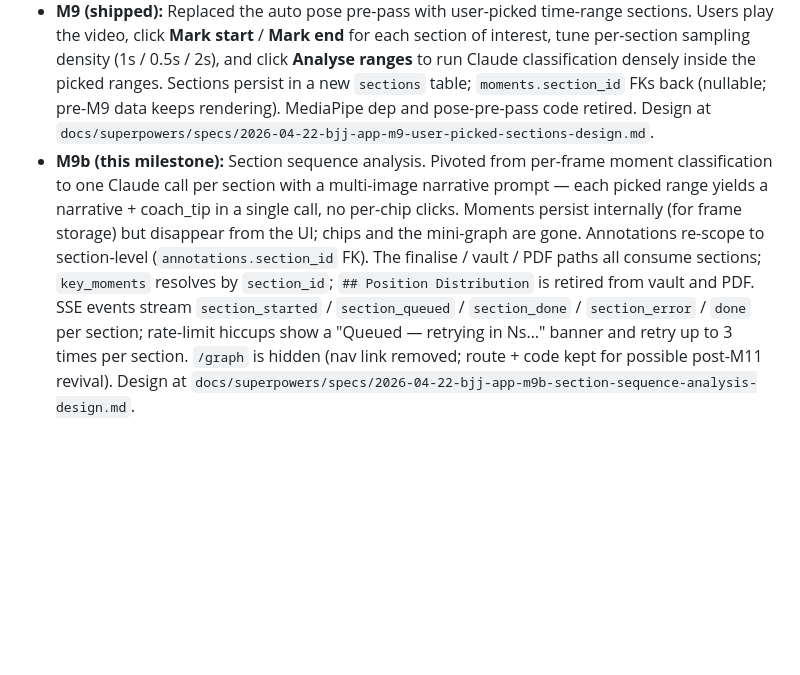
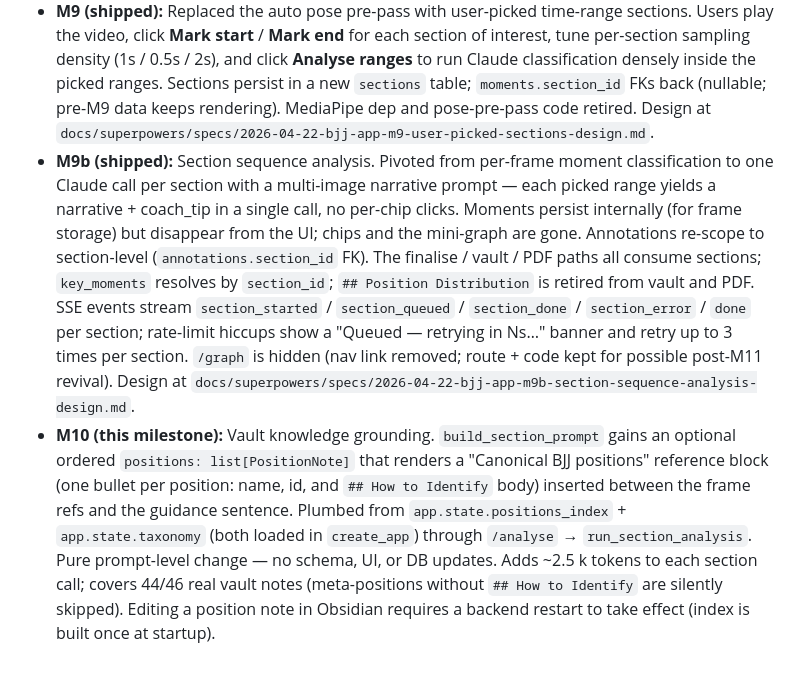
Before and after one commit to Greigb/BJJ_Analysis, a Markdown page: tools/bjj-app/README.md, the part around the change. Rendered like a GitHub page; blank space fills up the shorter version.

Commit message:
docs(bjj-app): mark M10 (this milestone), flip M9b to (shipped) in README
Co-Authored-By: Claude Opus 4.7 (1M context) <noreply@anthropic.com>

```diff
--- a/tools/bjj-app/README.md
+++ b/tools/bjj-app/README.md
@@ -62,4 +62,5 @@ cd web && npm test
 - **M7 (abandoned):** PWA + mobile polish. Mobile use case cut — desktop-only is sufficient.
 - **M8 (shipped):** Retired the Streamlit prototype (`tools/app.py` deleted, `streamlit` + `streamlit-agraph` removed from root `requirements.txt`).
 - **M9 (shipped):** Replaced the auto pose pre-pass with user-picked time-range sections. Users play the video, click **Mark start** / **Mark end** for each section of interest, tune per-section sampling density (1s / 0.5s / 2s), and click **Analyse ranges** to run Claude classification densely inside the picked ranges. Sections persist in a new `sections` table; `moments.section_id` FKs back (nullable; pre-M9 data keeps rendering). MediaPipe dep and pose-pre-pass code retired. Design at `docs/superpowers/specs/2026-04-22-bjj-app-m9-user-picked-sections-design.md`.
-- **M9b (this milestone):** Section sequence analysis. Pivoted from per-frame moment classification to one Claude call per section with a multi-image narrative prompt — each picked range yields a narrative + coach_tip in a single call, no per-chip clicks. Moments persist internally (for frame storage) but disappear from the UI; chips and the mini-graph are gone. Annotations re-scope to section-level (`annotations.section_id` FK). The finalise / vault / PDF paths all consume sections; `key_moments` resolves by `section_id`; `## Position Distribution` is retired from vault and PDF. SSE events stream `section_started` / `section_queued` / `section_done` / `section_error` / `done` per section; rate-limit hiccups show a "Queued — retrying in Ns…" banner and retry up to 3 times per section. `/graph` is hidden (nav link removed; route + code kept for possible post-M11 revival). Design at `docs/superpowers/specs/2026-04-22-bjj-app-m9b-section-sequence-analysis-design.md`.
+- **M9b (shipped):** Section sequence analysis. Pivoted from per-frame moment classification to one Claude call per section with a multi-image narrative prompt — each picked range yields a narrative + coach_tip in a single call, no per-chip clicks. Moments persist internally (for frame storage) but disappear from the UI; chips and the mini-graph are gone. Annotations re-scope to section-level (`annotations.section_id` FK). The finalise / vault / PDF paths all consume sections; `key_moments` resolves by `section_id`; `## Position Distribution` is retired from vault and PDF. SSE events stream `section_started` / `section_queued` / `section_done` / `section_error` / `done` per section; rate-limit hiccups show a "Queued — retrying in Ns…" banner and retry up to 3 times per section. `/graph` is hidden (nav link removed; route + code kept for possible post-M11 revival). Design at `docs/superpowers/specs/2026-04-22-bjj-app-m9b-section-sequence-analysis-design.md`.
+- **M10 (this milestone):** Vault knowledge grounding. `build_section_prompt` gains an optional ordered `positions: list[PositionNote]` that renders a "Canonical BJJ positions" reference block (one bullet per position: name, id, and `## How to Identify` body) inserted between the frame refs and the guidance sentence. Plumbed from `app.state.positions_index` + `app.state.taxonomy` (both loaded in `create_app`) through `/analyse` → `run_section_analysis`. Pure prompt-level change — no schema, UI, or DB updates. Adds ~2.5 k tokens to each section call; covers 44/46 real vault notes (meta-positions without `## How to Identify` are silently skipped). Editing a position note in Obsidian requires a backend restart to take effect (index is built once at startup).
```
